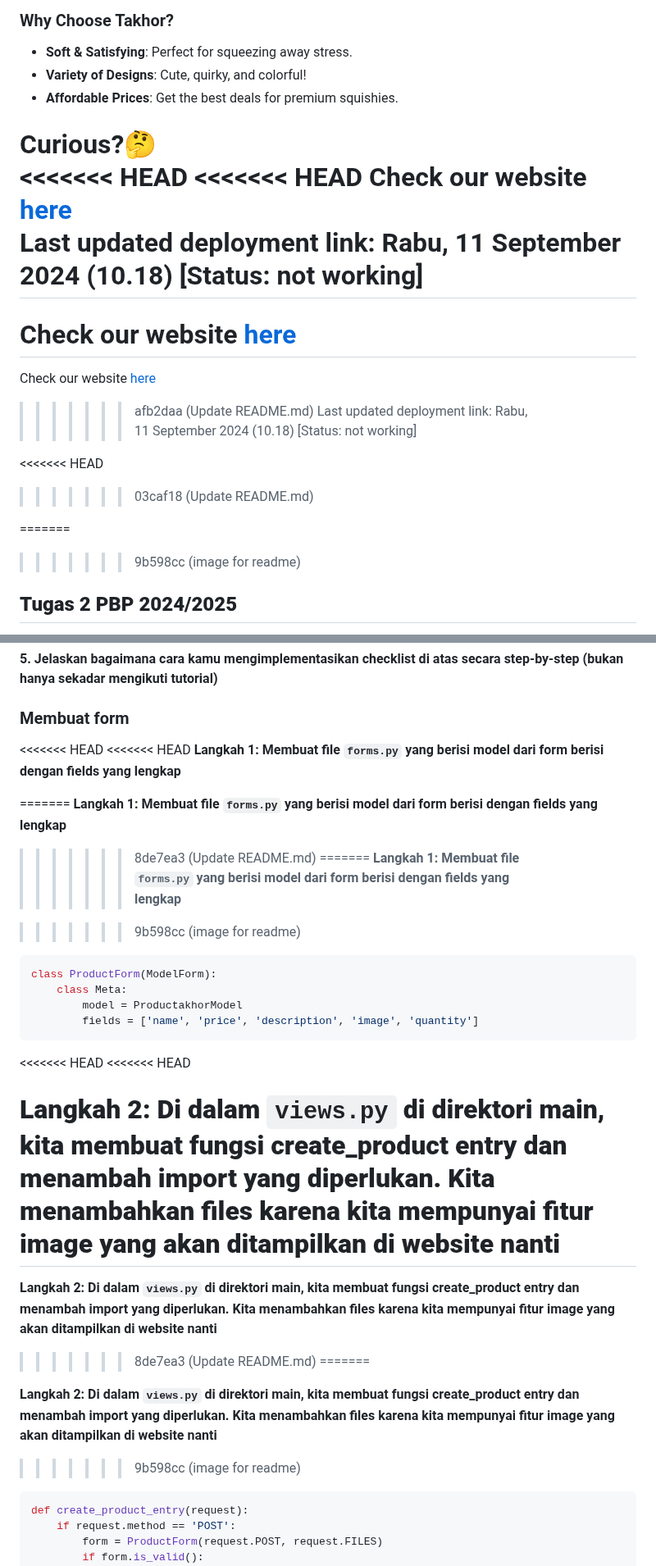
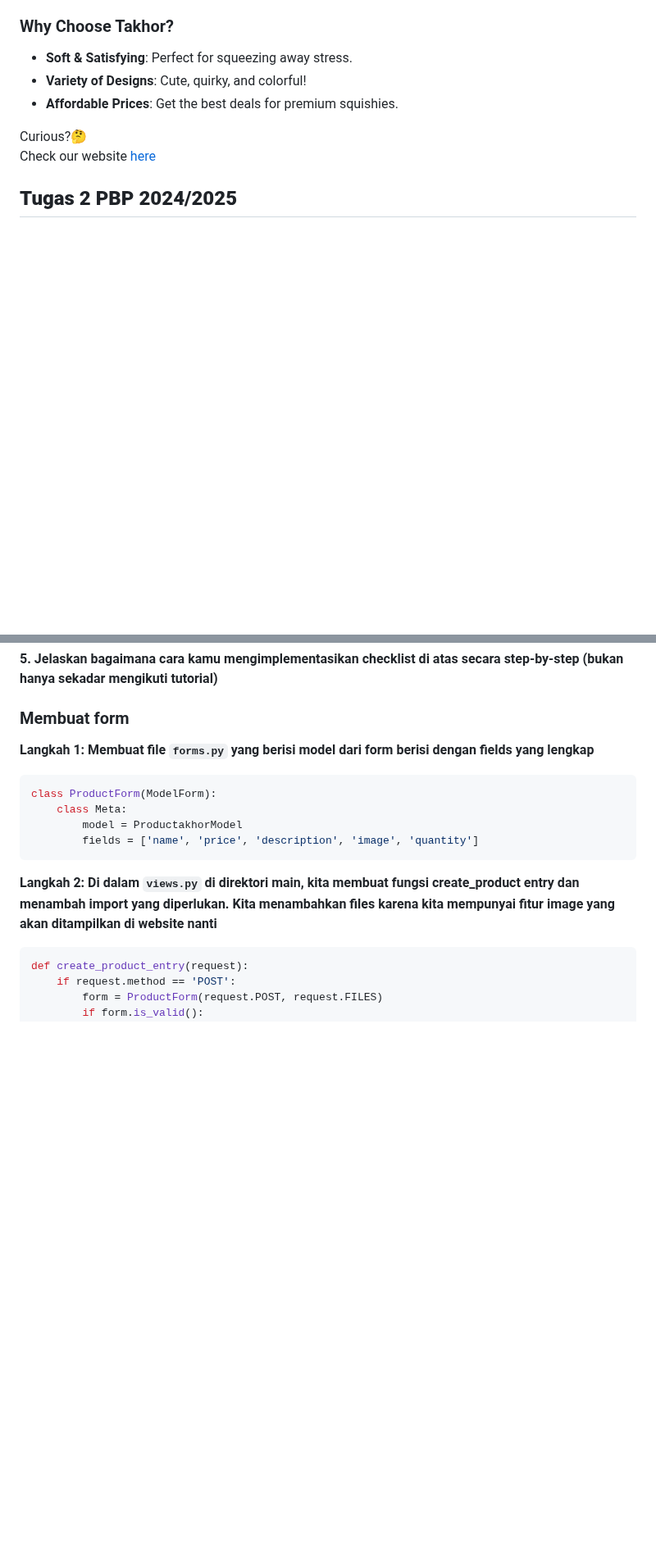
Before and after one commit to gracekarinn/takhor, a Markdown page: README.md, 2 parts joined by grey strips. Shown at 82% size. Drawn GitHub-style; blank space fills up the shorter version.

````diff
--- a/README.md
+++ b/README.md
@@ -9,22 +9,8 @@ At **Takhor**, we specialize in bringing joy to your daily life with our unique,
 - **Affordable Prices**: Get the best deals for premium squishies.
 
 Curious?🤔 <br />
-<<<<<<< HEAD
-<<<<<<< HEAD
 Check our website [here](http://grace-karina31-takhor.pbp.cs.ui.ac.id) <br />
-Last updated deployment link: Rabu, 11 September 2024 (10.18) [Status: not working]
-=======
-Check our website [here](https://grace-karina31-takhor.pbp.cs.ui.ac.id) <br />
-=======
-Check our website [here](http://grace-karina31-takhor.pbp.cs.ui.ac.id) <br />
->>>>>>> afb2daa (Update README.md)
-Last updated deployment link: Rabu, 11 September 2024 (10.18) [Status: not working]
 
-<<<<<<< HEAD
->>>>>>> 03caf18 (Update README.md)
-
-=======
->>>>>>> 9b598cc (image for readme)
 ## **Tugas 2 PBP 2024/2025**
 
 **Nama**: Grace Karina <br />
@@ -100,34 +86,16 @@ Kita membutuhkan `csrf_token` saat membuat form di Django untuk melindungi aplik
 
 ### Membuat form
 
-<<<<<<< HEAD
-<<<<<<< HEAD
 **Langkah 1: Membuat file `forms.py` yang berisi model dari form berisi dengan fields yang lengkap** <br />
 
-=======
-**Langkah 1: Membuat file ``forms.py`` yang berisi model dari form berisi dengan fields yang lengkap** <br />
->>>>>>> 8de7ea3 (Update README.md)
-=======
-**Langkah 1: Membuat file `forms.py` yang berisi model dari form berisi dengan fields yang lengkap** <br />
-
->>>>>>> 9b598cc (image for readme)
 ```python
 class ProductForm(ModelForm):
     class Meta:
         model = ProductakhorModel
         fields = ['name', 'price', 'description', 'image', 'quantity']
 ```
-<<<<<<< HEAD
-<<<<<<< HEAD
 
 **Langkah 2: Di dalam `views.py` di direktori main, kita membuat fungsi create_product entry dan menambah import yang diperlukan. Kita menambahkan files karena kita mempunyai fitur image yang akan ditampilkan di website nanti** <br/>
-=======
-**Langkah 2: Di dalam ``views.py`` di direktori main, kita membuat fungsi create_product entry dan menambah import yang diperlukan. Kita menambahkan files karena kita mempunyai fitur image yang akan ditampilkan di website nanti** <br/>
->>>>>>> 8de7ea3 (Update README.md)
-=======
-
-**Langkah 2: Di dalam `views.py` di direktori main, kita membuat fungsi create_product entry dan menambah import yang diperlukan. Kita menambahkan files karena kita mempunyai fitur image yang akan ditampilkan di website nanti** <br/>
->>>>>>> 9b598cc (image for readme)
 
 ```python
 def create_product_entry(request):
````
Also changed, not shown: other parts of README.md (+0 -35 lines).
